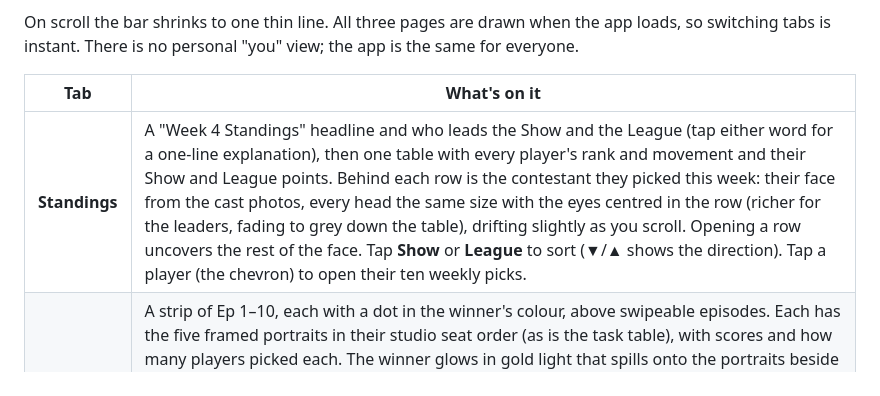
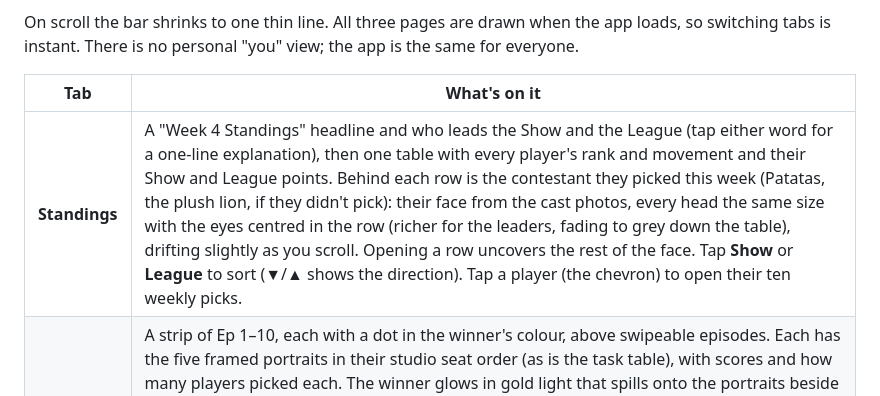
Before and after one commit to kbroadie/Fantasky-Master, a Markdown page: app/README.md, the part around the change. Drawn GitHub-style.

Commit message:
Docs: app README mentions Patatas for rows with no pick
Co-Authored-By: Claude Opus 5.5 <noreply@anthropic.com>
Claude-Session: https://claude.ai/code/session_01LiBnkifiXiPr6YDYJQBqHD

```diff
--- a/app/README.md
+++ b/app/README.md
@@ -26,7 +26,7 @@ On scroll the bar shrinks to one thin line. All three pages are drawn when the a
 
 | Tab | What's on it |
 |---|---|
-| **Standings** | A "Week 4 Standings" headline and who leads the Show and the League (tap either word for a one-line explanation), then one table with every player's rank and movement and their Show and League points. Behind each row is the contestant they picked this week: their face from the cast photos, every head the same size with the eyes centred in the row (richer for the leaders, fading to grey down the table), drifting slightly as you scroll. Opening a row uncovers the rest of the face. Tap **Show** or **League** to sort (▼/▲ shows the direction). Tap a player (the chevron) to open their ten weekly picks. |
+| **Standings** | A "Week 4 Standings" headline and who leads the Show and the League (tap either word for a one-line explanation), then one table with every player's rank and movement and their Show and League points. Behind each row is the contestant they picked this week (Patatas, the plush lion, if they didn't pick): their face from the cast photos, every head the same size with the eyes centred in the row (richer for the leaders, fading to grey down the table), drifting slightly as you scroll. Opening a row uncovers the rest of the face. Tap **Show** or **League** to sort (▼/▲ shows the direction). Tap a player (the chevron) to open their ten weekly picks. |
 | **Episodes** | A strip of Ep 1–10, each with a dot in the winner's colour, above swipeable episodes. Each has the five framed portraits in their studio seat order (as is the task table), with scores and how many players picked each. The winner glows in gold light that spills onto the portraits beside them; last place gives off a heavy green gas that sinks behind the portraits to the bottom of the card and spreads like dry ice, sloshing when you scroll. Then come the task-by-task table (long names show two lines; tap for the rest) and the write-up. Every future episode shows when its poll closes, in your time, with the five contestants. You can swipe anywhere down to the bottom of the screen. |
 | **Cast** | A strip of names in standings order above swipeable contestant pages: portrait and total, how often the league picked them, points per episode as bars in their colour on one scale (a crown for a win), with a dashed line at the series median, a Performance radar of their Prize, Filmed and Live points per episode as z-scores against all 110 contestants in Taskmaster history (each axis shows its z-score, e.g. +2.48σ; rings every σ from −3σ at the centre to +3σ at the edge, the dashed ring is average; team tasks aren't counted), then their **Profile** (a short bio and personal facts: birthday, age, star sign, height (in feet and inches on US devices, cm elsewhere), birthplace, education, family, awards and more), with their face from the cast photos behind it. Above the bars, for finished series, **All-time records** lists every stat where they rank in the top 3 of the 105 contestants in finished series (e.g. Dara Ó Briain's "Task winner #1: won 40% of solo tasks"). The series still airing gets none until its final, because a few episodes are too few to rank. |
 
```
